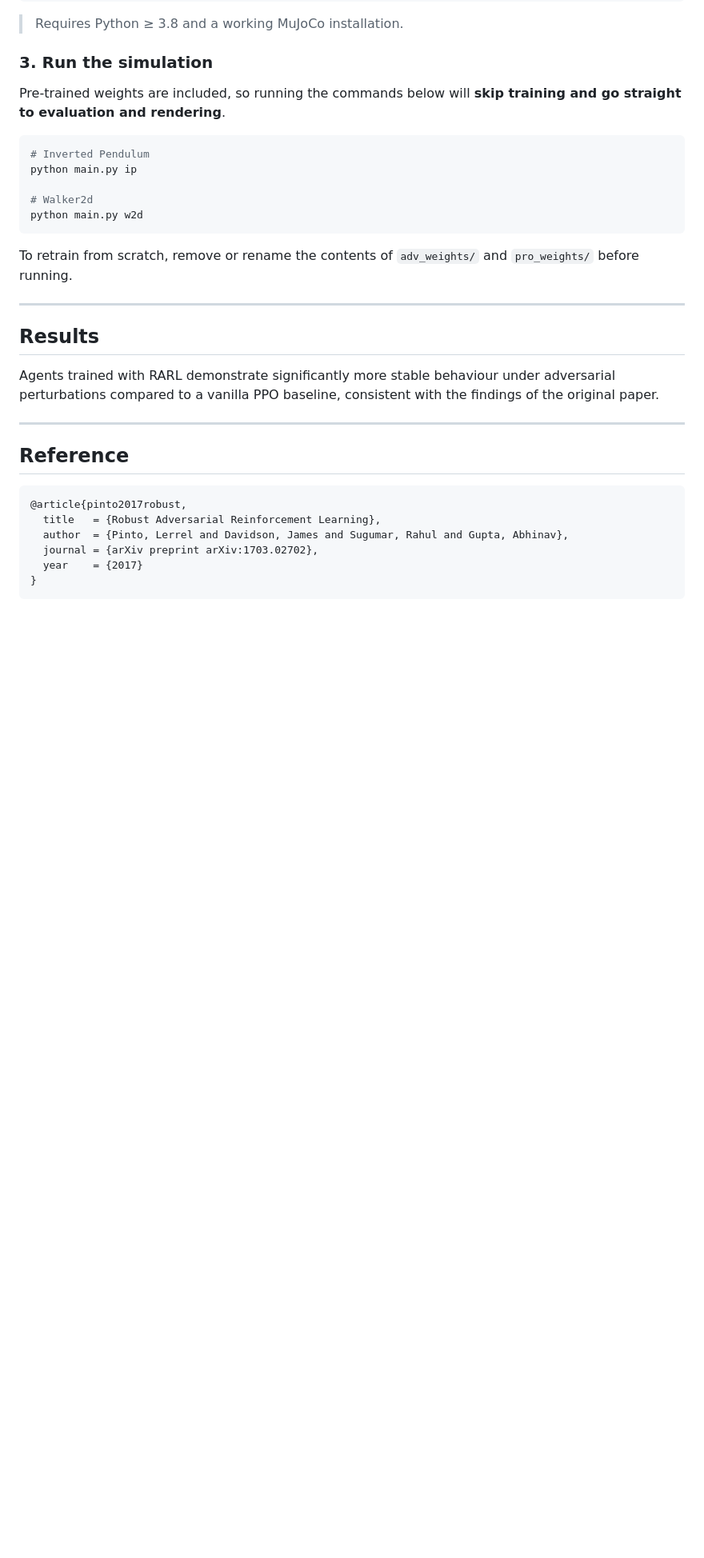
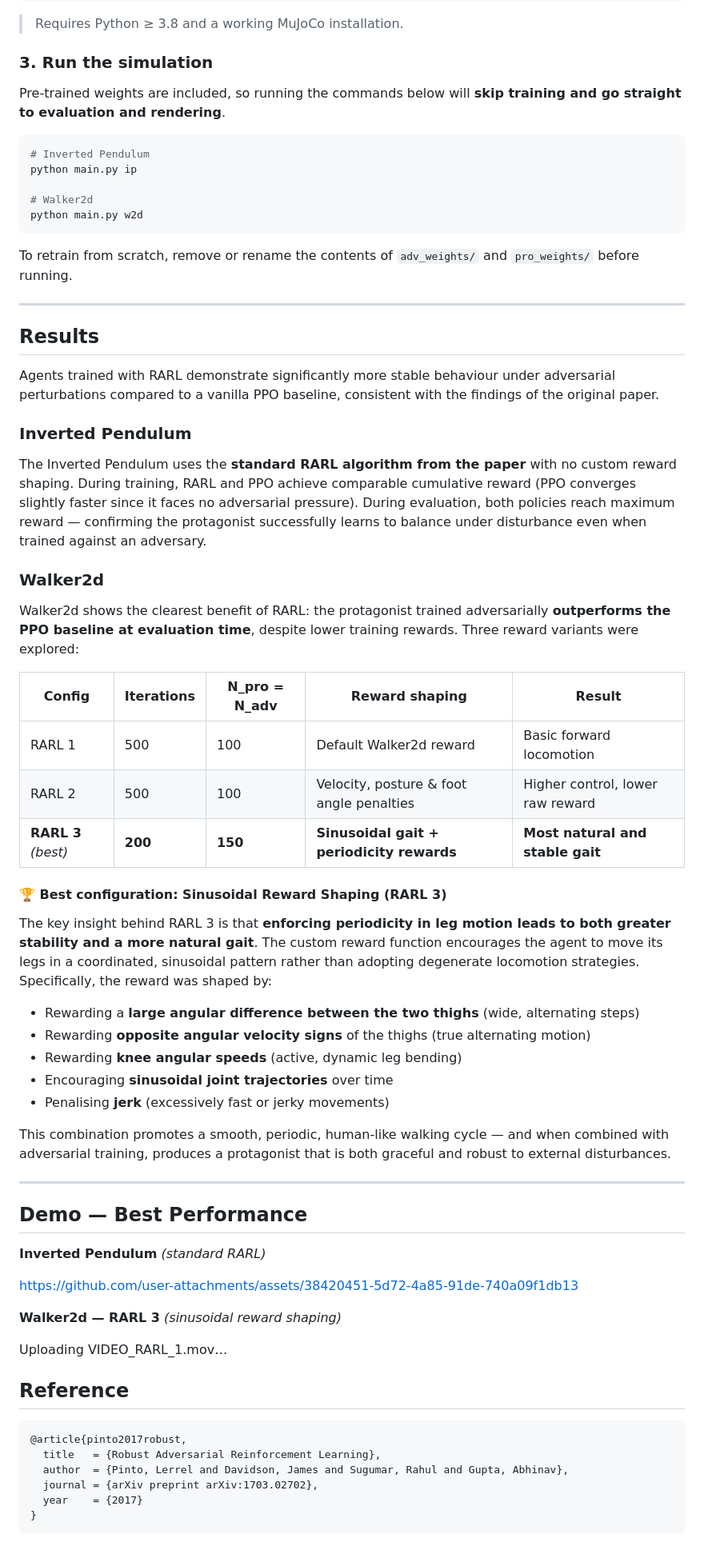
Before and after one commit to serenatrovalusci/Robust-Adversarial-Reinforcement-Learning-Reimplementation, a Markdown page: README.md, the part around the change. Shown at 80% size. Drawn GitHub-style; blank space fills up the shorter version.

Commit message:
Update README with RARL results and configurations
Added detailed results and insights for RARL on Inverted Pendulum and Walker2d tasks, including performance comparisons and reward shaping strategies.

```diff
--- a/README.md
+++ b/README.md
@@ -97,7 +97,43 @@ To retrain from scratch, remove or rename the contents of `adv_weights/` and `pr
 
 Agents trained with RARL demonstrate significantly more stable behaviour under adversarial perturbations compared to a vanilla PPO baseline, consistent with the findings of the original paper.
 
+### Inverted Pendulum
+
+The Inverted Pendulum uses the **standard RARL algorithm from the paper** with no custom reward shaping. During training, RARL and PPO achieve comparable cumulative reward (PPO converges slightly faster since it faces no adversarial pressure). During evaluation, both policies reach maximum reward — confirming the protagonist successfully learns to balance under disturbance even when trained against an adversary.
+
+### Walker2d
+
+Walker2d shows the clearest benefit of RARL: the protagonist trained adversarially **outperforms the PPO baseline at evaluation time**, despite lower training rewards. Three reward variants were explored:
+
+| Config | Iterations | N_pro = N_adv | Reward shaping | Result |
+|---|---|---|---|---|
+| RARL 1 | 500 | 100 | Default Walker2d reward | Basic forward locomotion |
+| RARL 2 | 500 | 100 | Velocity, posture & foot angle penalties | Higher control, lower raw reward |
+| **RARL 3** *(best)* | **200** | **150** | **Sinusoidal gait + periodicity rewards** | **Most natural and stable gait** |
+
+#### 🏆 Best configuration: Sinusoidal Reward Shaping (RARL 3)
+
+The key insight behind RARL 3 is that **enforcing periodicity in leg motion leads to both greater stability and a more natural gait**. The custom reward function encourages the agent to move its legs in a coordinated, sinusoidal pattern rather than adopting degenerate locomotion strategies. Specifically, the reward was shaped by:
+
+- Rewarding a **large angular difference between the two thighs** (wide, alternating steps)
+- Rewarding **opposite angular velocity signs** of the thighs (true alternating motion)
+- Rewarding **knee angular speeds** (active, dynamic leg bending)
+- Encouraging **sinusoidal joint trajectories** over time
+- Penalising **jerk** (excessively fast or jerky movements)
+
+This combination promotes a smooth, periodic, human-like walking cycle — and when combined with adversarial training, produces a protagonist that is both graceful and robust to external disturbances.
+
 ---
+
+## Demo — Best Performance
+
+**Inverted Pendulum** *(standard RARL)*
+
+https://github.com/user-attachments/assets/38420451-5d72-4a85-91de-740a09f1db13
+
+**Walker2d — RARL 3** *(sinusoidal reward shaping)*
+
+Uploading VIDEO_RARL_1.mov…
 
 ## Reference
 
```
